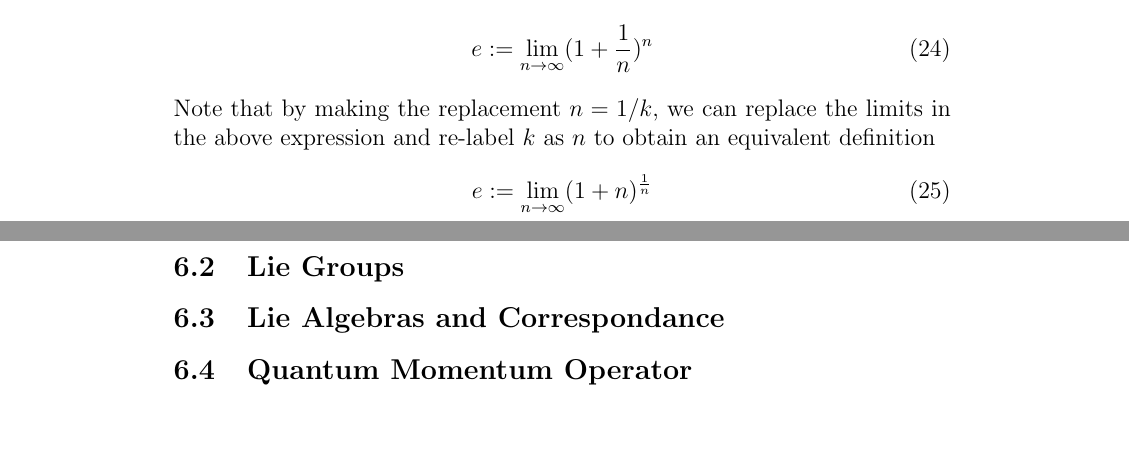
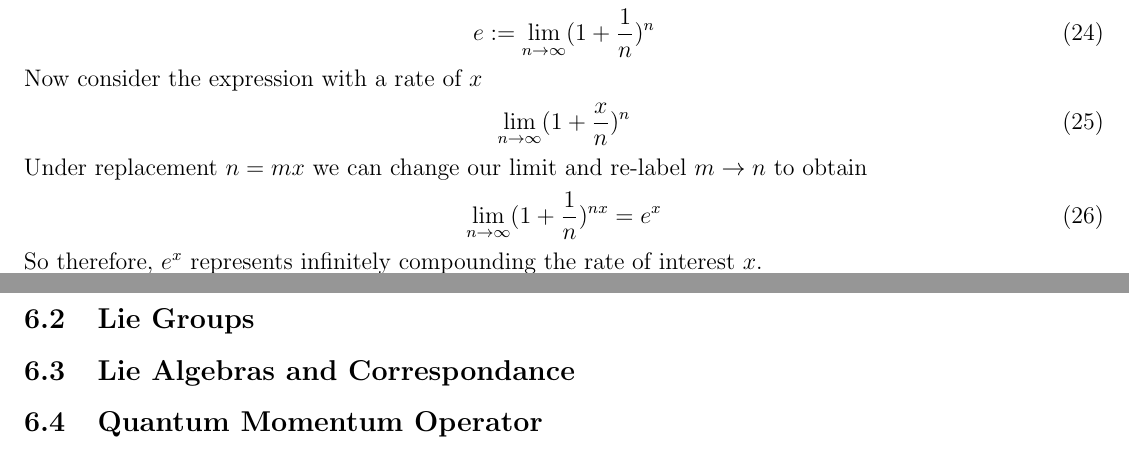
Before and after one commit to rishavzaman/GeoAlgPhysics, a LaTeX document (geoalgphysics.tex): two parts of pages 12 and 13 of 13 before the commit and two parts of pages 8 and 9 of 9 after it, joined at a grey line, cut so that both start at the same text, the shorter picture padded with empty space. Compiled offline with pdfLaTeX.

Commit message:
Changed margins and finished Euler's number section

```diff
--- a/geoalgphysics.tex
+++ b/geoalgphysics.tex
@@ -3,6 +3,7 @@
 \usepackage{amsfonts}
 \usepackage{amsthm}
 \usepackage{esint}
+\usepackage[margin=.5in]{geometry}
 
 \title{Geometry, Algebra, and Physics}
 \author{Rishav Zaman}
@@ -404,12 +405,15 @@ To help us figure this out, we will define Euler's number as
 \begin{equation}
 	e:=\lim_{n\to\infty}(1+\frac{1}{n})^n
 \end{equation}
-Note that by making the replacement $n=1/k$, we can replace the limits in the above expression and re-label $k$ as $n$ to obtain an equivalent definition
+Now consider the expression with a rate of $x$
 \begin{equation}
-	e:=\lim_{n\to\infty}(1+n)^{\frac{1}{n}}
+	\lim_{n\to\infty}(1+\frac{x}{n})^{n}
 \end{equation}
-
-
+Under replacement $n=mx$ we can change our limit and re-label $m\to n$ to obtain
+\begin{equation}
+	\lim_{n\to\infty}(1+\frac{1}{n})^{nx}=e^x
+\end{equation}
+So therefore, $e^x$ represents infinitely compounding the rate of interest $x$.
 \subsection{Lie Groups}
 
 \subsection{Lie Algebras and Correspondance}
```
Also changed, not shown: geoalgphysics.pdf.
